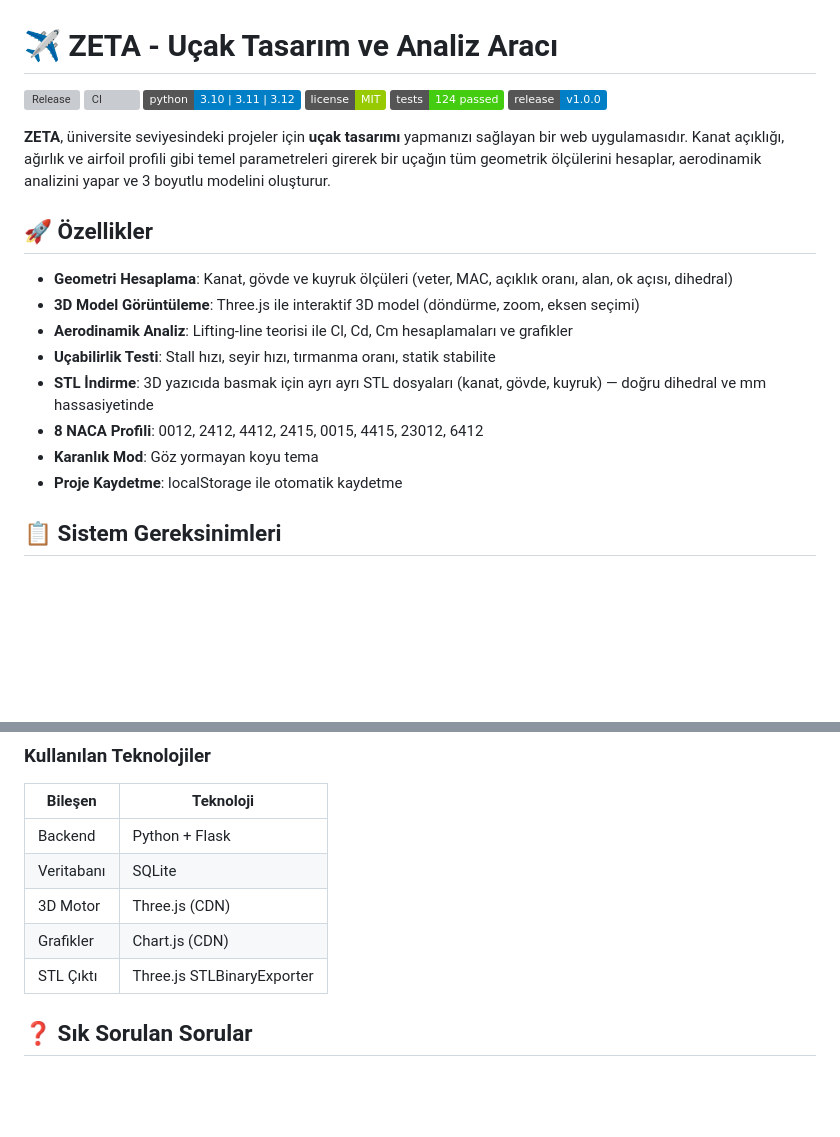
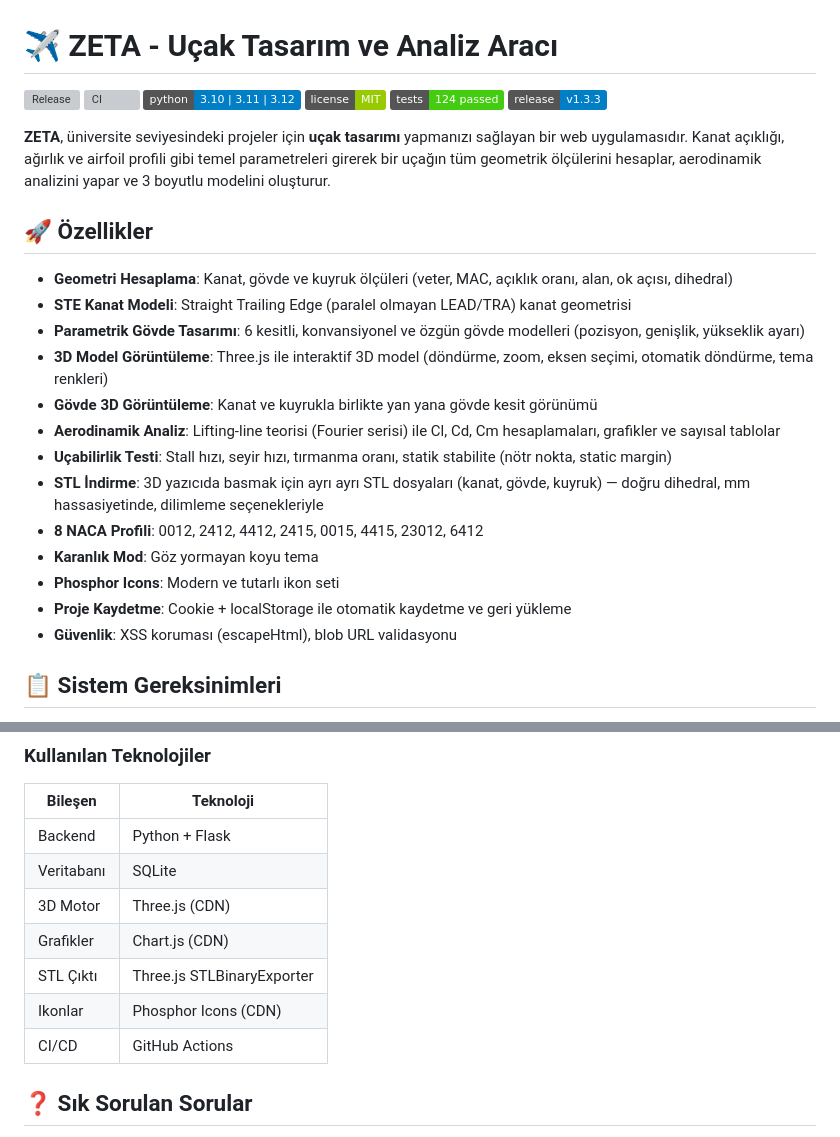
Before and after one commit to emirkalfa/zeta, a Markdown page: README.md, 2 parts joined by grey strips. GitHub-like rendering; badges without logos; blank space fills up the shorter version; grey boxes are pictures that could not be loaded.

```diff
--- a/README.md
+++ b/README.md
@@ -5,20 +5,25 @@
 [![Python](https://img.shields.io/badge/python-3.10%20%7C%203.11%20%7C%203.12-blue)](https://www.python.org/)
 [![License: MIT](https://img.shields.io/badge/license-MIT-green)](LICENSE)
 [![Tests](https://img.shields.io/badge/tests-124%20passed-brightgreen)](tests/)
-[![Release](https://img.shields.io/badge/release-v1.0.0-blue)](https://github.com/emirkalfa/zeta/releases/tag/v1.0.0)
+[![Release](https://img.shields.io/badge/release-v1.3.3-blue)](https://github.com/emirkalfa/zeta/releases/tag/v1.3.3)
 
 **ZETA**, üniversite seviyesindeki projeler için **uçak tasarımı** yapmanızı sağlayan bir web uygulamasıdır. Kanat açıklığı, ağırlık ve airfoil profili gibi temel parametreleri girerek bir uçağın tüm geometrik ölçülerini hesaplar, aerodinamik analizini yapar ve 3 boyutlu modelini oluşturur.
 
 ## 🚀 Özellikler
 
 - **Geometri Hesaplama**: Kanat, gövde ve kuyruk ölçüleri (veter, MAC, açıklık oranı, alan, ok açısı, dihedral)
-- **3D Model Görüntüleme**: Three.js ile interaktif 3D model (döndürme, zoom, eksen seçimi)
-- **Aerodinamik Analiz**: Lifting-line teorisi ile Cl, Cd, Cm hesaplamaları ve grafikler
-- **Uçabilirlik Testi**: Stall hızı, seyir hızı, tırmanma oranı, statik stabilite
-- **STL İndirme**: 3D yazıcıda basmak için ayrı ayrı STL dosyaları (kanat, gövde, kuyruk) — doğru dihedral ve mm hassasiyetinde
+- **STE Kanat Modeli**: Straight Trailing Edge (paralel olmayan LEAD/TRA) kanat geometrisi
+- **Parametrik Gövde Tasarımı**: 6 kesitli, konvansiyonel ve özgün gövde modelleri (pozisyon, genişlik, yükseklik ayarı)
+- **3D Model Görüntüleme**: Three.js ile interaktif 3D model (döndürme, zoom, eksen seçimi, otomatik döndürme, tema renkleri)
+- **Gövde 3D Görüntüleme**: Kanat ve kuyrukla birlikte yan yana gövde kesit görünümü
+- **Aerodinamik Analiz**: Lifting-line teorisi (Fourier serisi) ile Cl, Cd, Cm hesaplamaları, grafikler ve sayısal tablolar
+- **Uçabilirlik Testi**: Stall hızı, seyir hızı, tırmanma oranı, statik stabilite (nötr nokta, static margin)
+- **STL İndirme**: 3D yazıcıda basmak için ayrı ayrı STL dosyaları (kanat, gövde, kuyruk) — doğru dihedral, mm hassasiyetinde, dilimleme seçenekleriyle
 - **8 NACA Profili**: 0012, 2412, 4412, 2415, 0015, 4415, 23012, 6412
 - **Karanlık Mod**: Göz yormayan koyu tema
-- **Proje Kaydetme**: localStorage ile otomatik kaydetme
+- **Phosphor Icons**: Modern ve tutarlı ikon seti
+- **Proje Kaydetme**: Cookie + localStorage ile otomatik kaydetme ve geri yükleme
+- **Güvenlik**: XSS koruması (escapeHtml), blob URL validasyonu
 
 ## 📋 Sistem Gereksinimleri
 
@@ -139,6 +158,8 @@ zeta/
 | 3D Motor | Three.js (CDN) |
 | Grafikler | Chart.js (CDN) |
 | STL Çıktı | Three.js STLBinaryExporter |
+| Ikonlar | Phosphor Icons (CDN) |
+| CI/CD | GitHub Actions |
 
 ## ❓ Sık Sorulan Sorular
 
```
Also changed, not shown: other parts of README.md (+29 -17 lines).
